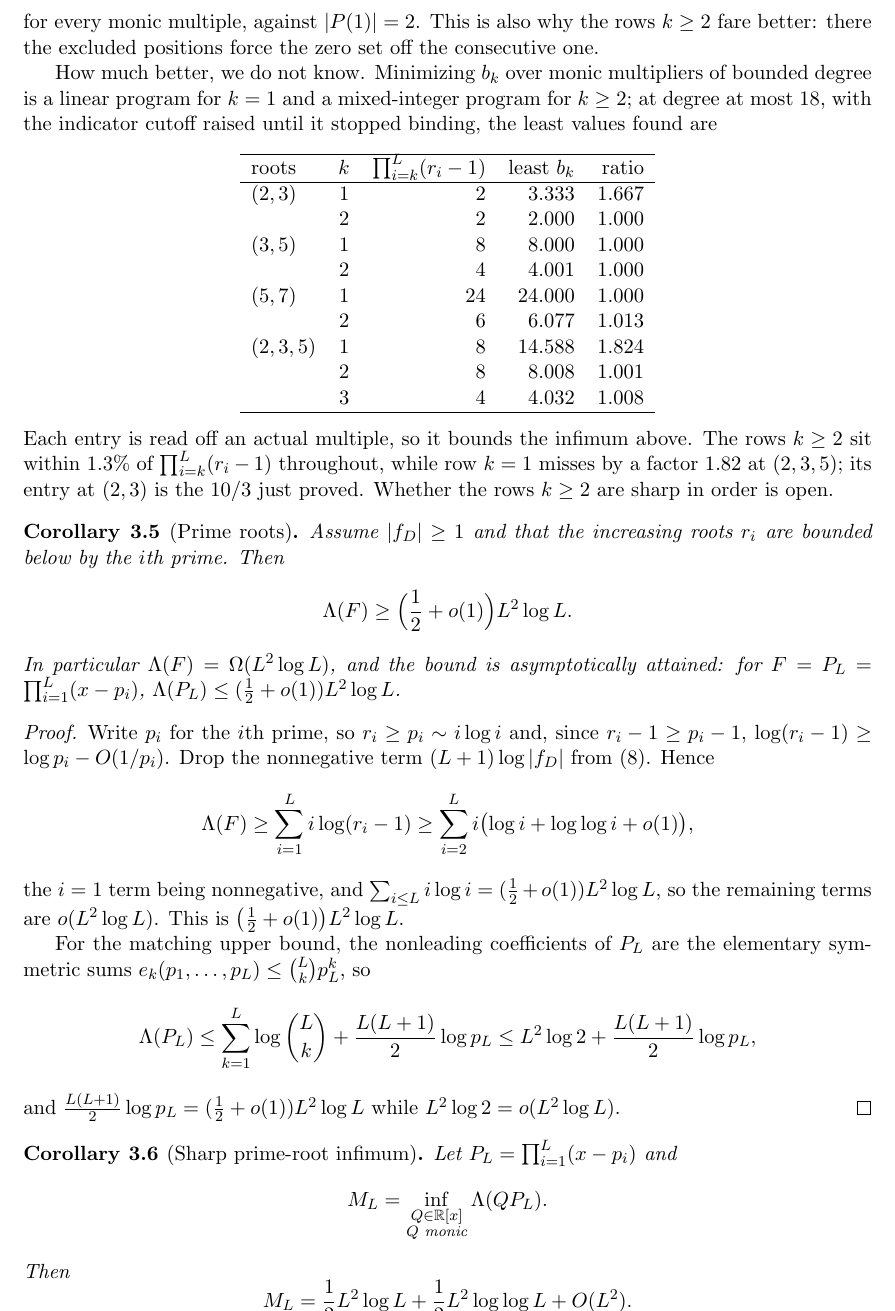
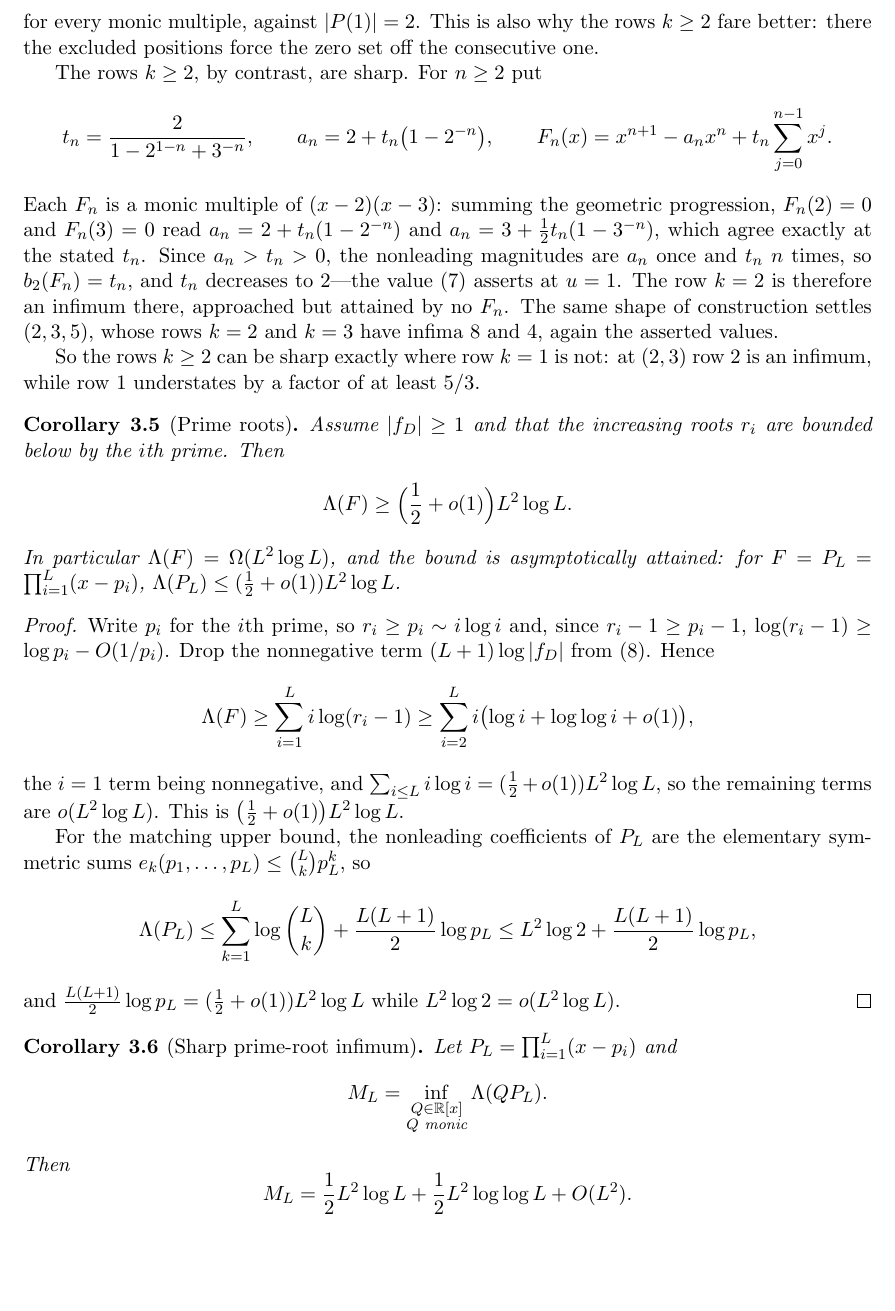
Before and after one commit to bangyen/coefficient-mass, a LaTeX paper (coefficient-mass.tex): part of page 9 of 11, cut so that both start at the same text, the shorter picture padded with empty space. Compiled offline with pdfLaTeX.

Commit message:
coefficient-mass: the k >= 2 rows are sharp, not open -- drop the table
The sharpness paragraph called the rows k >= 2 an open question and backed
"near-sharp" with a mixed-integer search.  Both were wrong, and
coefficient-mass-attainment.tex already says so: prop:sharp23 and
prop:sharp235 prove the infima are 2 at (2,3) and 8, 4 at (2,3,5) -- exactly
the values Theorem 3.2 asserts.  The question was settled before it was
raised here.

So the table goes and the family comes in.  F_n = x^(n+1) - a_n x^n +
t_n sum_{j<n} x^j with t_n = 2/(1 - 2^(1-n) + 3^(-n)) is a monic multiple of
(x-2)(x-3) with b_2(F_n) = t_n decreasing to 2, verified here against the two
root conditions and the magnitude ordering.  Four lines, self-contained, and
it proves what the table could only suggest.

The table was also not trustworthy.  scipy/HiGHS reported least b_2 = 2.00001
at (2,3) with multiplier degree <= 18, but the exact rational simplex in
tests/proofs/deep/coefficient_mass.py gives t_17 = 2.0000305 at that cap and
t_7 = 279936/137845 = 2.0308 at cap 8 -- so the reported value sat BELOW the
true optimum, i.e. at an infeasible point, which is the failure this repo has
already recorded for the same solver on the same program.  Double precision
does not settle these searches; the exact simplex does, and it certifies every
optimum with a dual vector.

Kept from the previous pass, both still correct: the L = 1 non-attainment
argument, and the displaced certificate showing b_1 >= 10/3 at (x-2)(x-3)
against |P(1)| = 2.  That one now earns its place -- it explains the
asymmetry the families exhibit.  Theorem 2.2 bounds the tail ABOVE and is
attained at the consecutive zero set, so the consecutive certificate gives
the weakest bound; row k = 1 uses exactly that certificate, while the rows
k >= 2 have their zero set forced off it by the excluded positions.  Row 1
understates by at least 5/3 at (2,3) where row 2 is sharp.

The claim that (2,3,5) is settled the same way is stated without a pointer,
since the companion-paper references were deliberately removed in 3612c329.
If it should cite the attainment manuscript, that bibitem needs re-adding.

```diff
--- a/coefficient-mass.tex
+++ b/coefficient-mass.tex
@@ -638,31 +638,25 @@ for every monic multiple, against $|P(1)|=2$.  This is also why the rows
 $k\ge2$ fare better: there the excluded positions force the zero set off the
 consecutive one.
 
-How much better, we do not know.  Minimizing $b_k$ over monic multipliers of
-bounded degree is a linear program for $k=1$ and a mixed-integer program for
-$k\ge2$; at degree at most $18$, with the indicator cutoff raised until it
-stopped binding, the least values found are
-\begin{center}
-\begin{tabular}{lcrrr}
-\hline
-roots & $k$ & $\prod_{i=k}^L(r_i-1)$ & least $b_k$ & ratio\\
-\hline
-$(2,3)$   & 1 & $2$  & $3.333$  & $1.667$\\
-          & 2 & $2$  & $2.000$  & $1.000$\\
-$(3,5)$   & 1 & $8$  & $8.000$  & $1.000$\\
-          & 2 & $4$  & $4.001$  & $1.000$\\
-$(5,7)$   & 1 & $24$ & $24.000$ & $1.000$\\
-          & 2 & $6$  & $6.077$  & $1.013$\\
-$(2,3,5)$ & 1 & $8$  & $14.588$ & $1.824$\\
-          & 2 & $8$  & $8.008$  & $1.001$\\
-          & 3 & $4$  & $4.032$  & $1.008$\\
-\hline
-\end{tabular}
-\end{center}
-Each entry is read off an actual multiple, so it bounds the infimum above.  The
-rows $k\ge2$ sit within $1.3\%$ of $\prod_{i=k}^L(r_i-1)$ throughout, while
-row $k=1$ misses by a factor $1.82$ at $(2,3,5)$; its entry at $(2,3)$ is the
-$10/3$ just proved.  Whether the rows $k\ge2$ are sharp in order is open.
+The rows $k\ge2$, by contrast, are sharp.  For $n\ge2$ put
+\[
+  t_n=\frac{2}{1-2^{1-n}+3^{-n}},
+  \qquad a_n=2+t_n\bigl(1-2^{-n}\bigr),
+  \qquad
+  F_n(x)=x^{n+1}-a_nx^n+t_n\sum_{j=0}^{n-1}x^j .
+\]
+Each $F_n$ is a monic multiple of $(x-2)(x-3)$: summing the geometric
+progression, $F_n(2)=0$ and $F_n(3)=0$ read $a_n=2+t_n(1-2^{-n})$ and
+$a_n=3+\tfrac12t_n(1-3^{-n})$, which agree exactly at the stated $t_n$.  Since
+$a_n>t_n>0$, the nonleading magnitudes are $a_n$ once and $t_n$ $n$ times, so
+$b_2(F_n)=t_n$, and $t_n$ decreases to $2$---the value \eqref{eq:order}
+asserts at $u=1$.  The row $k=2$ is therefore an infimum there, approached but
+attained by no $F_n$.  The same shape of construction settles $(2,3,5)$, whose
+rows $k=2$ and $k=3$ have infima $8$ and $4$, again the asserted values.
+
+So the rows $k\ge2$ can be sharp exactly where row $k=1$ is not: at $(2,3)$
+row $2$ is an infimum, while row $1$ understates by a factor of at least
+$5/3$.
 
 \begin{corollary}[Prime roots]\label{cor:prime}
 Assume $|f_D|\ge1$ and that the increasing roots $r_i$ are bounded below by
```
